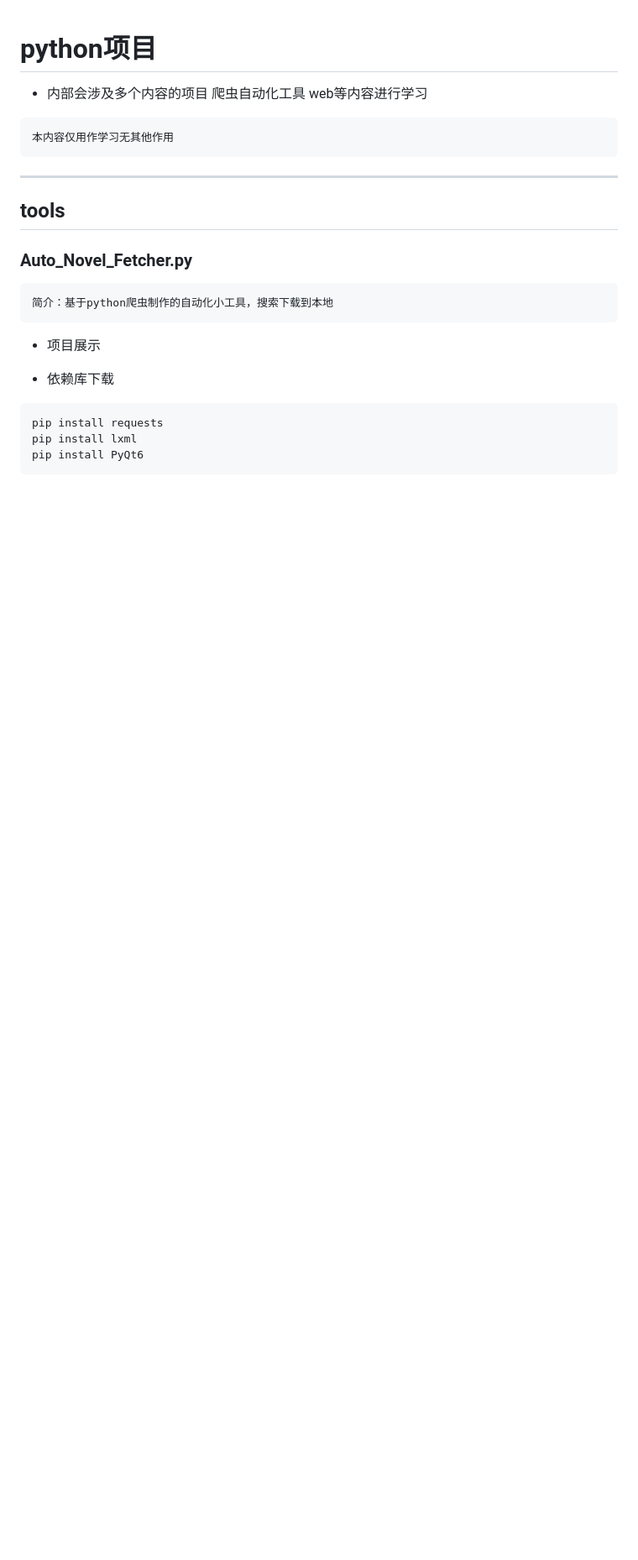
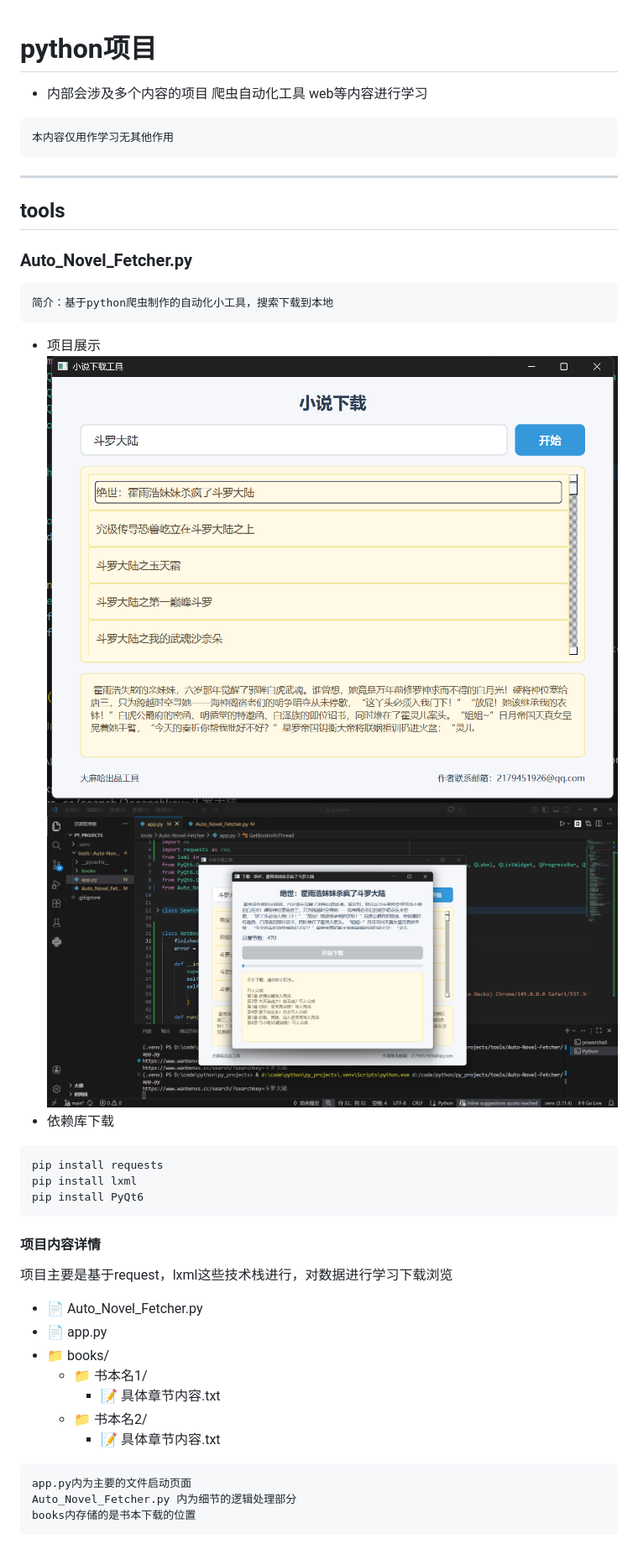
Before and after one commit to caixiang2005/py_projects, a Markdown page: README.md, the part around the change. Shown at 84% size. GitHub-like rendering; pictures changed too: README_pic/novel_dwn_load.png (added), README_pic/search_novel.png (added); blank space fills up the shorter version.

````diff
--- a/README.md
+++ b/README.md
@@ -12,10 +12,25 @@ web等内容进行学习
 简介：基于python爬虫制作的自动化小工具，搜索下载到本地
 ```
 - 项目展示
-
+![加载失败](./README_pic/search_novel.png "搜索页面")
+![加载失败](./README_pic/novel_dwn_load.png "搜索页面")
 - 依赖库下载
 ```python
 pip install requests
 pip install lxml
 pip install PyQt6
 ```
+#### 项目内容详情
+项目主要是基于request，lxml这些技术栈进行，对数据进行学习下载浏览
+- 📄 Auto_Novel_Fetcher.py
+- 📄 app.py
+- 📁 books/
+  - 📁 书本名1/
+    - 📝 具体章节内容.txt
+  - 📁 书本名2/
+    - 📝 具体章节内容.txt
+```python
+app.py内为主要的文件启动页面
+Auto_Novel_Fetcher.py 内为细节的逻辑处理部分
+books内存储的是书本下载的位置
+```
````
Also changed, not shown: 12 other files.
